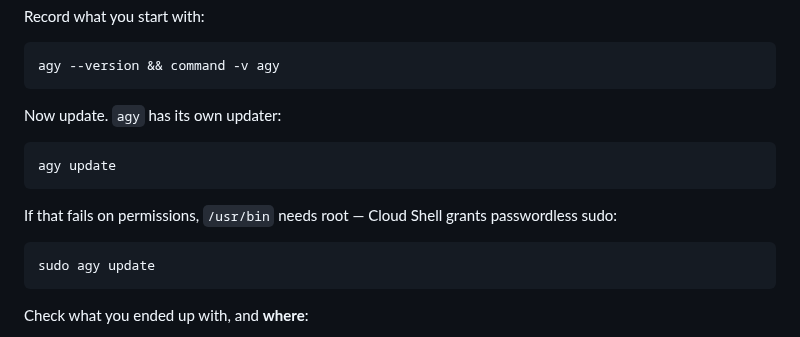
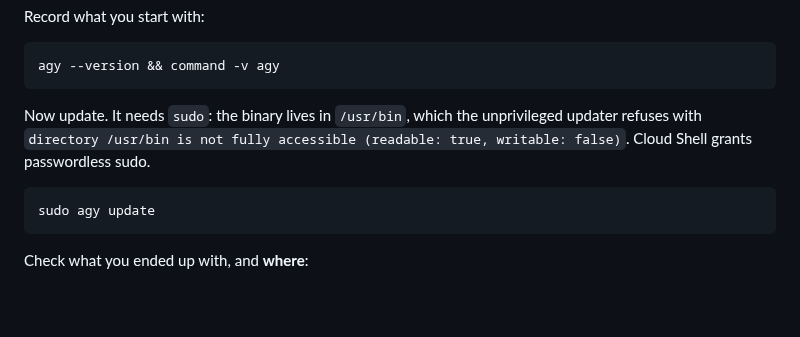
Before and after one commit to alanblythe/workshop-agentic-sdlc, a Markdown page: tutorial.md, the part around the change. GitHub-like rendering; blank space fills up the shorter version.

````diff
--- a/tutorial.md
+++ b/tutorial.md
@@ -83,14 +83,10 @@ Record what you start with:
 agy --version && command -v agy
 ```
 
-Now update. `agy` has its own updater:
-
-```bash
-agy update
-```
-
-If that fails on permissions, `/usr/bin` needs root — Cloud Shell grants
-passwordless sudo:
+Now update. It needs `sudo`: the binary lives in `/usr/bin`, which the
+unprivileged updater refuses with
+`directory /usr/bin is not fully accessible (readable: true, writable: false)`.
+Cloud Shell grants passwordless sudo.
 
 ```bash
 sudo agy update
````
Also changed, not shown: docs/verification/lab-01-antigravity-cli.md (+14 -4 lines).
